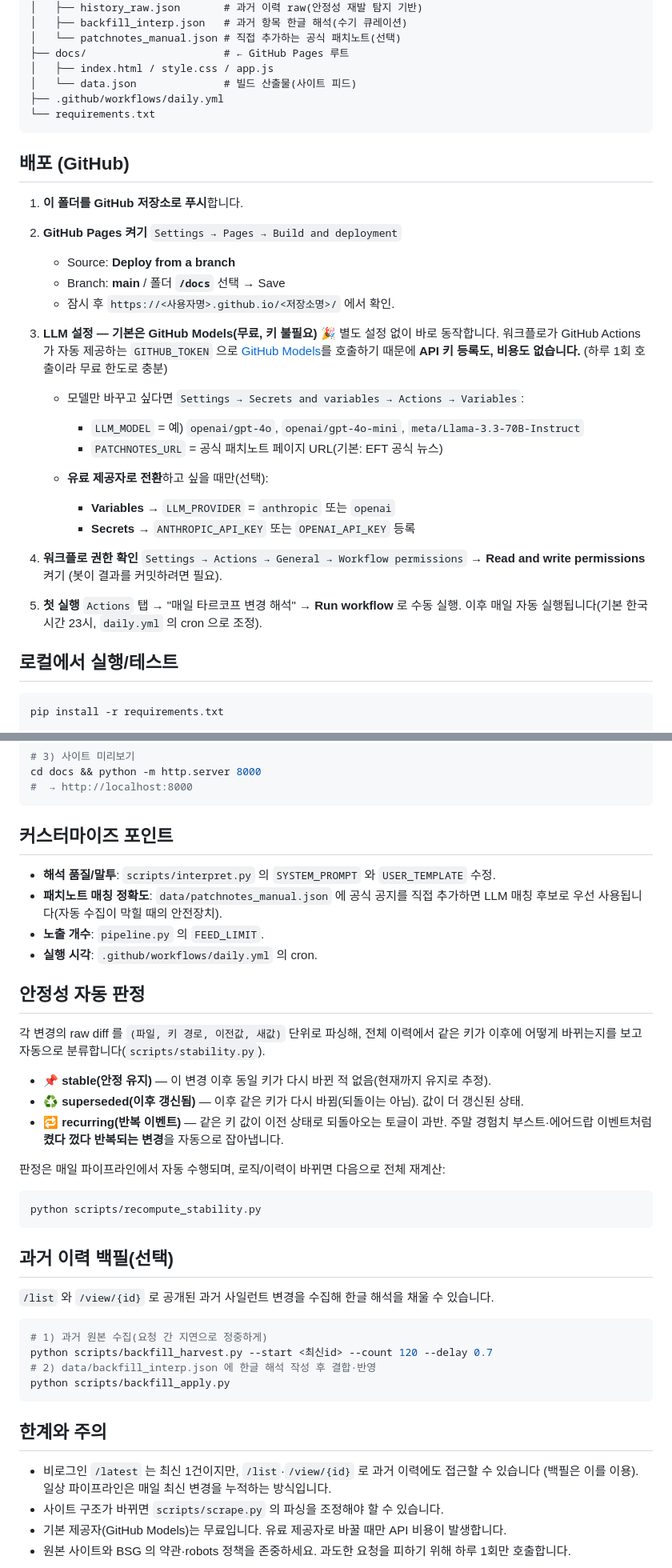
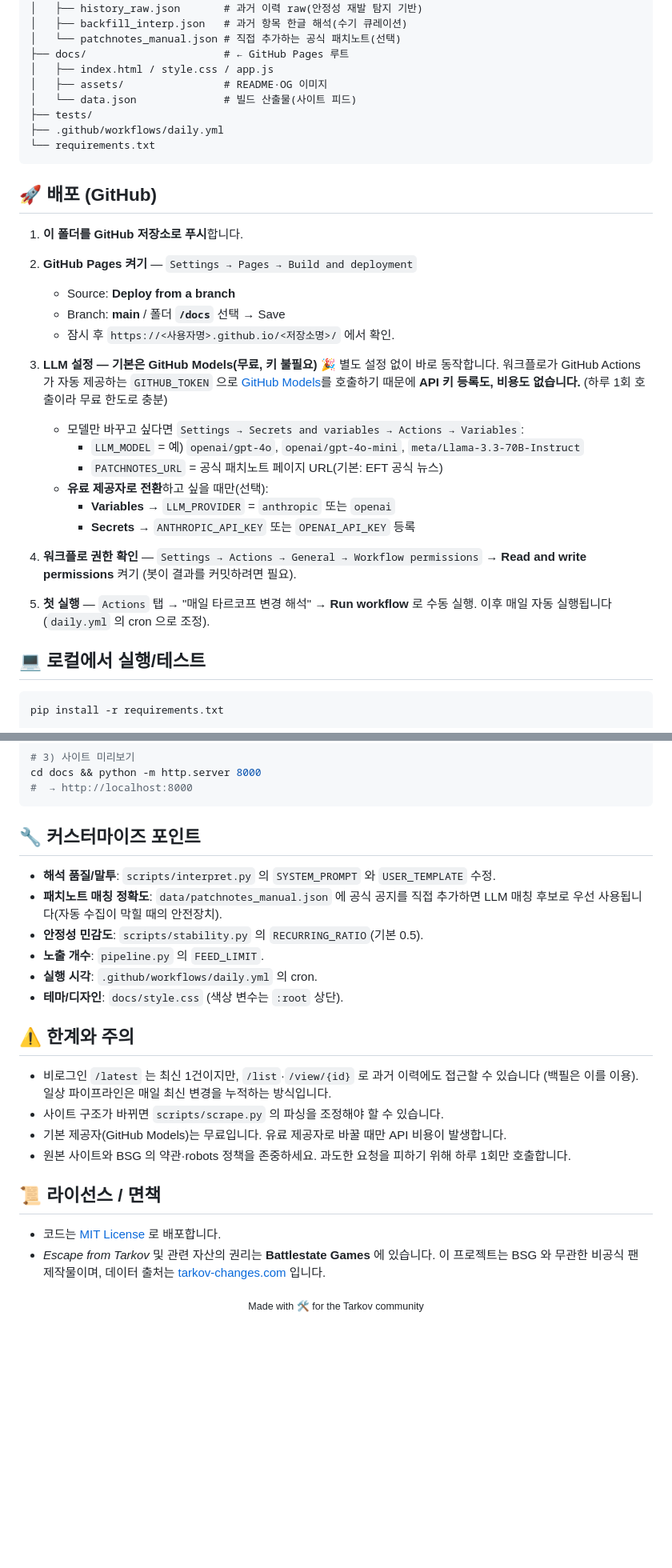
Before and after one commit to MoriochoRadio/tarkov-korean-changes, a Markdown page: README.md, 2 parts joined by grey strips. Shown at 80% size. Rendered like a GitHub page; blank space fills up the shorter version.

````diff
--- a/README.md
+++ b/README.md
@@ -43,17 +109,18 @@
 │   └── patchnotes_manual.json # 직접 추가하는 공식 패치노트(선택)
 ├── docs/                      # ← GitHub Pages 루트
 │   ├── index.html / style.css / app.js
+│   ├── assets/                # README·OG 이미지
 │   └── data.json              # 빌드 산출물(사이트 피드)
+├── tests/
 ├── .github/workflows/daily.yml
 └── requirements.txt
 ```
 
-## 배포 (GitHub)
+## 🚀 배포 (GitHub)
 
 1. **이 폴더를 GitHub 저장소로 푸시**합니다.
 
-2. **GitHub Pages 켜기**
-   `Settings → Pages → Build and deployment`
+2. **GitHub Pages 켜기** — `Settings → Pages → Build and deployment`
    - Source: **Deploy from a branch**
    - Branch: **main** / 폴더 **`/docs`** 선택 → Save
    - 잠시 후 `https://<사용자명>.github.io/<저장소명>/` 에서 확인.
@@ -66,20 +133,17 @@
    - 모델만 바꾸고 싶다면 `Settings → Secrets and variables → Actions → Variables`:
      - `LLM_MODEL` = 예) `openai/gpt-4o`, `openai/gpt-4o-mini`, `meta/Llama-3.3-70B-Instruct`
      - `PATCHNOTES_URL` = 공식 패치노트 페이지 URL(기본: EFT 공식 뉴스)
-
    - **유료 제공자로 전환**하고 싶을 때만(선택):
      - **Variables** → `LLM_PROVIDER` = `anthropic` 또는 `openai`
      - **Secrets** → `ANTHROPIC_API_KEY` 또는 `OPENAI_API_KEY` 등록
 
-4. **워크플로 권한 확인**
-   `Settings → Actions → General → Workflow permissions` →
+4. **워크플로 권한 확인** — `Settings → Actions → General → Workflow permissions` →
    **Read and write permissions** 켜기 (봇이 결과를 커밋하려면 필요).
 
-5. **첫 실행**
-   `Actions` 탭 → "매일 타르코프 변경 해석" → **Run workflow** 로 수동 실행.
-   이후 매일 자동 실행됩니다(기본 한국시간 23시, `daily.yml` 의 cron 으로 조정).
+5. **첫 실행** — `Actions` 탭 → "매일 타르코프 변경 해석" → **Run workflow** 로 수동 실행.
+   이후 매일 자동 실행됩니다(`daily.yml` 의 cron 으로 조정).
 
-## 로컬에서 실행/테스트
+## 💻 로컬에서 실행/테스트
 
 ```bash
 pip install -r requirements.txt
@@ -99,46 +163,29 @@ cd docs && python -m http.server 8000
 #  → http://localhost:8000
 ```
 
-## 커스터마이즈 포인트
+## 🔧 커스터마이즈 포인트
 
 - **해석 품질/말투**: `scripts/interpret.py` 의 `SYSTEM_PROMPT` 와 `USER_TEMPLATE` 수정.
 - **패치노트 매칭 정확도**: `data/patchnotes_manual.json` 에 공식 공지를 직접 추가하면
   LLM 매칭 후보로 우선 사용됩니다(자동 수집이 막힐 때의 안전장치).
+- **안정성 민감도**: `scripts/stability.py` 의 `RECURRING_RATIO`(기본 0.5).
 - **노출 개수**: `pipeline.py` 의 `FEED_LIMIT`.
 - **실행 시각**: `.github/workflows/daily.yml` 의 cron.
+- **테마/디자인**: `docs/style.css` (색상 변수는 `:root` 상단).
 
-## 안정성 자동 판정
-
-각 변경의 raw diff 를 `(파일, 키 경로, 이전값, 새값)` 단위로 파싱해, 전체 이력에서
-같은 키가 이후에 어떻게 바뀌는지를 보고 자동으로 분류합니다(`scripts/stability.py`).
-
-- 📌 **stable(안정 유지)** — 이 변경 이후 동일 키가 다시 바뀐 적 없음(현재까지 유지로 추정).
-- ♻️ **superseded(이후 갱신됨)** — 이후 같은 키가 다시 바뀜(되돌이는 아님). 값이 더 갱신된 상태.
-- 🔁 **recurring(반복 이벤트)** — 같은 키 값이 이전 상태로 되돌아오는 토글이 과반.
-  주말 경험치 부스트·에어드랍 이벤트처럼 **켰다 껐다 반복되는 변경**을 자동으로 잡아냅니다.
-
-판정은 매일 파이프라인에서 자동 수행되며, 로직/이력이 바뀌면 다음으로 전체 재계산:
-
-```bash
-python scripts/recompute_stability.py
-```
-
-## 과거 이력 백필(선택)
-
-`/list` 와 `/view/{id}` 로 공개된 과거 사일런트 변경을 수집해 한글 해석을 채울 수 있습니다.
-
-```bash
-# 1) 과거 원본 수집(요청 간 지연으로 정중하게)
-python scripts/backfill_harvest.py --start <최신id> --count 120 --delay 0.7
-# 2) data/backfill_interp.json 에 한글 해석 작성 후 결합·반영
-python scripts/backfill_apply.py
-```
-
-## 한계와 주의
+## ⚠️ 한계와 주의
 
 - 비로그인 `/latest` 는 최신 1건이지만, `/list`·`/view/{id}` 로 과거 이력에도 접근할 수 있습니다
   (백필은 이를 이용). 일상 파이프라인은 매일 최신 변경을 누적하는 방식입니다.
 - 사이트 구조가 바뀌면 `scripts/scrape.py` 의 파싱을 조정해야 할 수 있습니다.
 - 기본 제공자(GitHub Models)는 무료입니다. 유료 제공자로 바꿀 때만 API 비용이 발생합니다.
 - 원본 사이트와 BSG 의 약관·robots 정책을 존중하세요. 과도한 요청을 피하기 위해 하루 1회만 호출합니다.
-```
+
+## 📜 라이선스 / 면책
+
+- 코드는 [MIT License](LICENSE) 로 배포합니다.
+- *Escape from Tarkov* 및 관련 자산의 권리는 **Battlestate Games** 에 있습니다.
+  이 프로젝트는 BSG 와 무관한 비공식 팬 제작물이며, 데이터 출처는
+  [tarkov-changes.com](https://changes.tarkov-changes.com/) 입니다.
+
+<div align="center"><sub>Made with 🛠️ for the Tarkov community</sub></div>
````
Also changed, not shown: other parts of README.md (+74 -8 lines), docs/assets/preview-card.png (added), docs/assets/preview.png (added), 2 other files.
